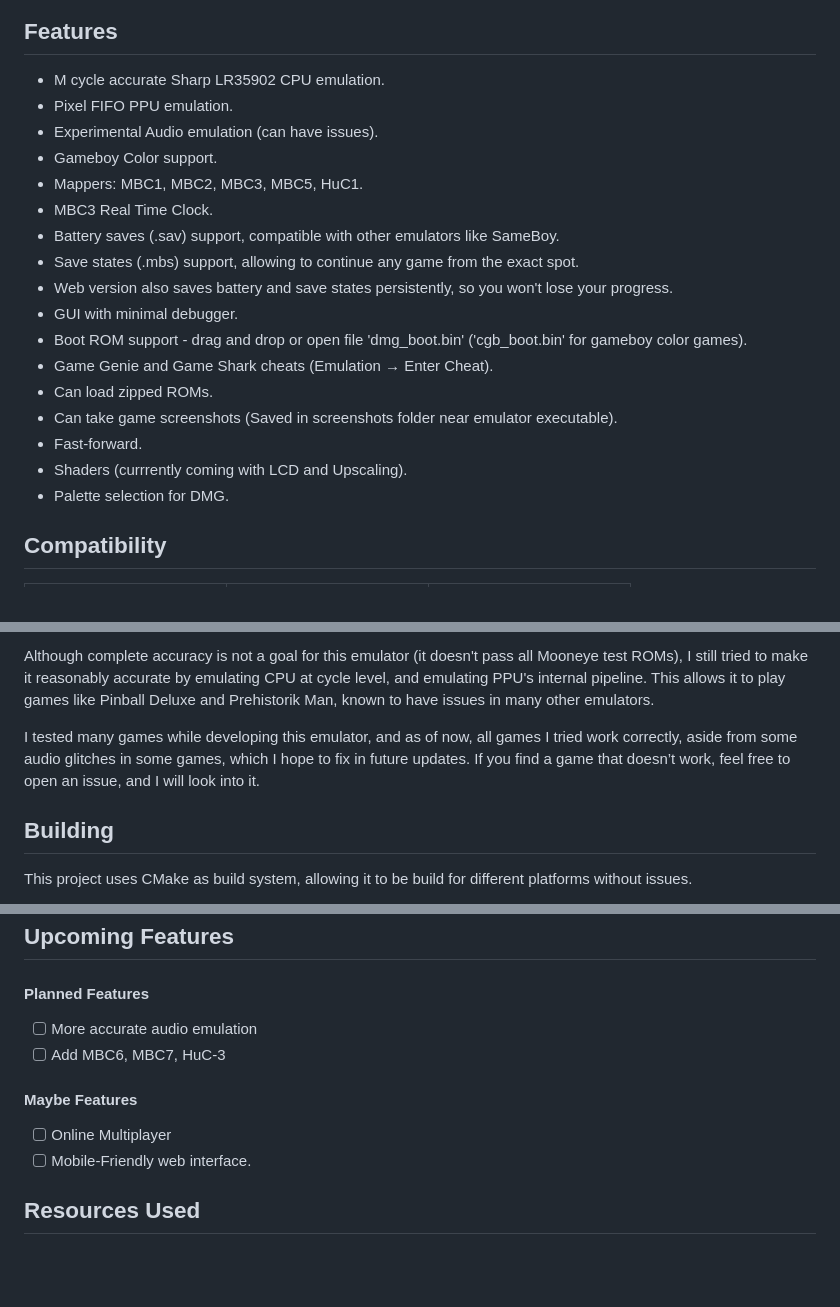
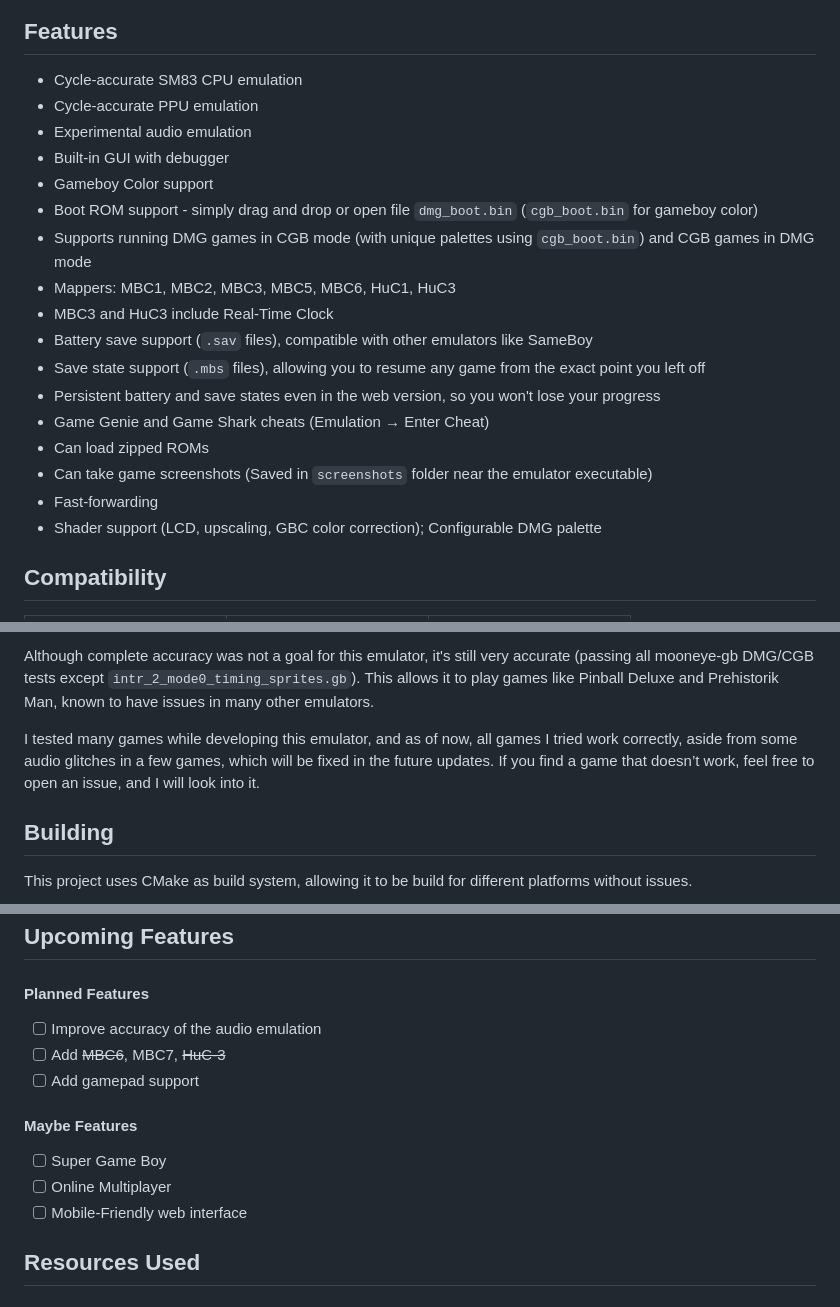
Before and after one commit to MeGaL0DoN/MegaBoy, a Markdown page: README.md, 3 parts joined by grey strips. Rendered like a GitHub page; blank space fills up the shorter version.

```diff
--- a/README.md
+++ b/README.md
@@ -60,21 +60,21 @@ MegaBoy, a Gameboy/Color emulator written in C++, with GLFW/ImGui frontend.
 
 ## Features
-* M cycle accurate Sharp LR35902 CPU emulation.
-* Pixel FIFO PPU emulation.
-* Experimental Audio emulation (can have issues).
-* Gameboy Color support.
-* Mappers: MBC1, MBC2, MBC3, MBC5, HuC1.
-* MBC3 Real Time Clock.
-* Battery saves (.sav) support, compatible with other emulators like SameBoy.
-* Save states (.mbs) support, allowing to continue any game from the exact spot.
-* Web version also saves battery and save states persistently, so you won't lose your progress.
-* GUI with minimal debugger.
-* Boot ROM support - drag and drop or open file 'dmg_boot.bin' ('cgb_boot.bin' for gameboy color games).
-* Game Genie and Game Shark cheats (Emulation → Enter Cheat).
-* Can load zipped ROMs.
-* Can take game screenshots (Saved in screenshots folder near emulator executable).
-* Fast-forward.
-* Shaders (currrently coming with LCD and Upscaling).
-* Palette selection for DMG.
+* Cycle-accurate SM83 CPU emulation
+* Cycle-accurate PPU emulation
+* Experimental audio emulation
+* Built-in GUI with debugger
+* Gameboy Color support
+* Boot ROM support - simply drag and drop or open file `dmg_boot.bin` (`cgb_boot.bin` for gameboy color)
+* Supports running DMG games in CGB mode (with unique palettes using `cgb_boot.bin`) and CGB games in DMG mode
+* Mappers: MBC1, MBC2, MBC3, MBC5, MBC6, HuC1, HuC3
+* MBC3 and HuC3 include Real-Time Clock
+* Battery save support (`.sav` files), compatible with other emulators like SameBoy
+* Save state support (`.mbs` files), allowing you to resume any game from the exact point you left off
+* Persistent battery and save states even in the web version, so you won't lose your progress
+* Game Genie and Game Shark cheats (Emulation → Enter Cheat)
+* Can load zipped ROMs
+* Can take game screenshots (Saved in `screenshots` folder near the emulator executable)
+* Fast-forwarding
+* Shader support (LCD, upscaling, GBC color correction); Configurable DMG palette
 
 ## Compatibility
@@ -85,8 +85,8 @@ MegaBoy, a Gameboy/Color emulator written in C++, with GLFW/ImGui frontend.
 |---------------------------------|---------------------------------|---------------------------------|
 
-Although complete accuracy is not a goal for this emulator (it doesn't pass all Mooneye test ROMs), I still tried to make it reasonably accurate by emulating CPU at cycle level, and emulating PPU's internal pipeline. This allows it to play games like Pinball Deluxe and Prehistorik Man, known to have issues in many other emulators.
+Although complete accuracy was not a goal for this emulator, it's still very accurate (passing all mooneye-gb DMG/CGB tests except `intr_2_mode0_timing_sprites.gb`). This allows it to play games like Pinball Deluxe and Prehistorik Man, known to have issues in many other emulators.
 
-I tested many games while developing this emulator, and as of now, all games I tried work correctly, aside from some audio glitches in some games, which I hope to fix in future updates. If you find a game that doesn’t work, feel free to open an issue, and I will look into it.
+I tested many games while developing this emulator, and as of now, all games I tried work correctly, aside from some audio glitches in a few games, which will be fixed in the future updates. If you find a game that doesn’t work, feel free to open an issue, and I will look into it.
 
 ## Building
 This project uses CMake as build system, allowing it to be build for different platforms without issues.
@@ -98,11 +98,13 @@ This project uses CMake as build system, allowing it to be build for different p
 
 ## Upcoming Features
 #### Planned Features
-- [ ] More accurate audio emulation
-- [ ] Add MBC6, MBC7, HuC-3
+- [ ] Improve accuracy of the audio emulation
+- [ ] Add ~~MBC6~~, MBC7, ~~HuC-3~~
+- [ ] Add gamepad support
 #### Maybe Features
+- [ ] Super Game Boy
 - [ ] Online Multiplayer
-- [ ] Mobile-Friendly web interface.
+- [ ] Mobile-Friendly web interface
 
 ## Resources Used
 ### It wouldn't be possible to make MegaBoy without these resources:
```
Also changed, not shown: other parts of README.md (+8 -8 lines).
